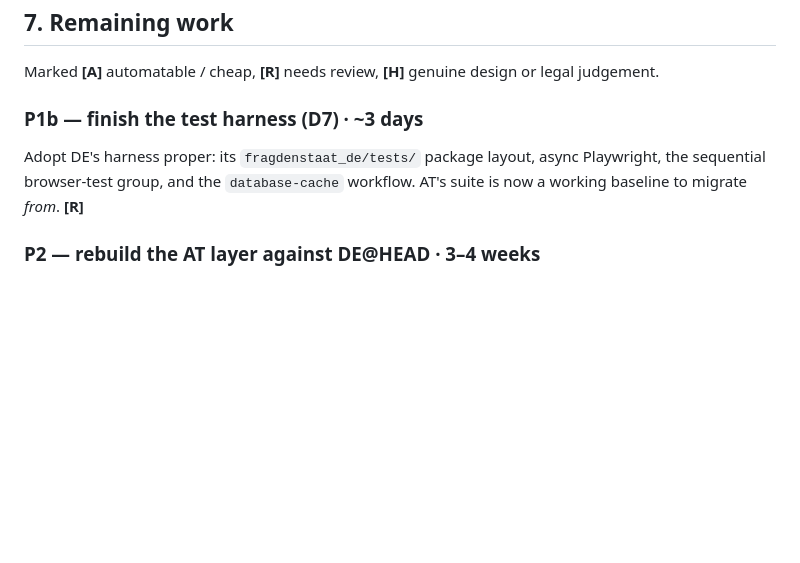
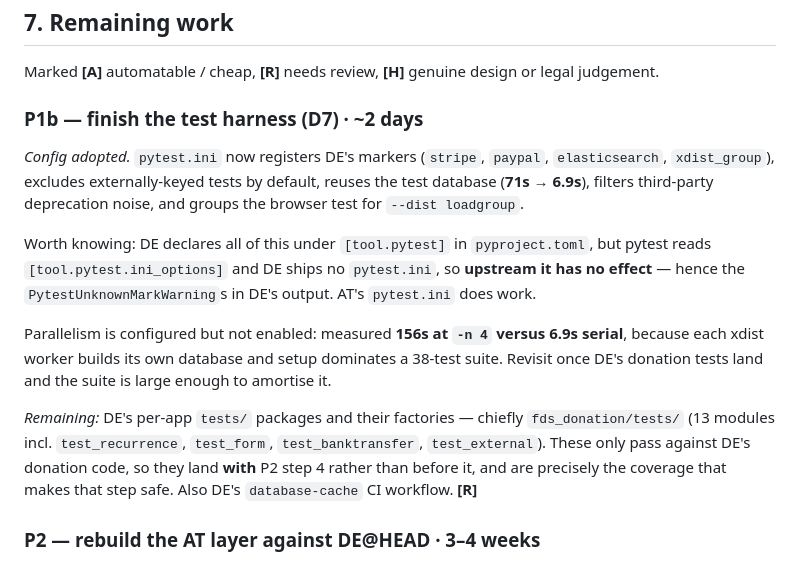
Before and after one commit to fin/fragdenstaat_at, a Markdown page: MERGE_PLAN.md, the part around the change. Drawn GitHub-style; blank space fills up the shorter version.

Commit message:
Record P1b progress and the donation-test sequencing
Co-Authored-By: Claude Opus 5 <noreply@anthropic.com>

```diff
--- a/MERGE_PLAN.md
+++ b/MERGE_PLAN.md
@@ -375,11 +375,28 @@ enables security by default; `xpack.security.enabled=false` is already set in
 Marked **[A]** automatable / cheap, **[R]** needs review, **[H]** genuine
 design or legal judgement.
 
-### P1b — finish the test harness (D7) · ~3 days
+### P1b — finish the test harness (D7) · ~2 days
 
-Adopt DE's harness proper: its `fragdenstaat_de/tests/` package layout, async
-Playwright, the sequential browser-test group, and the `database-cache` workflow.
-AT's suite is now a working baseline to migrate *from*. **[R]**
+*Config adopted.* `pytest.ini` now registers DE's markers (`stripe`, `paypal`,
+`elasticsearch`, `xdist_group`), excludes externally-keyed tests by default,
+reuses the test database (**71s → 6.9s**), filters third-party deprecation noise,
+and groups the browser test for `--dist loadgroup`.
+
+Worth knowing: DE declares all of this under `[tool.pytest]` in `pyproject.toml`,
+but pytest reads `[tool.pytest.ini_options]` and DE ships no `pytest.ini`, so
+**upstream it has no effect** — hence the `PytestUnknownMarkWarning`s in DE's
+output. AT's `pytest.ini` does work.
+
+Parallelism is configured but not enabled: measured **156s at `-n 4` versus 6.9s
+serial**, because each xdist worker builds its own database and setup dominates a
+38-test suite. Revisit once DE's donation tests land and the suite is large enough
+to amortise it.
+
+*Remaining:* DE's per-app `tests/` packages and their factories — chiefly
+`fds_donation/tests/` (13 modules incl. `test_recurrence`, `test_form`,
+`test_banktransfer`, `test_external`). These only pass against DE's donation code,
+so they land **with** P2 step 4 rather than before it, and are precisely the
+coverage that makes that step safe. Also DE's `database-cache` CI workflow. **[R]**
 
 ### P2 — rebuild the AT layer against DE@HEAD · 3–4 weeks
 
```
